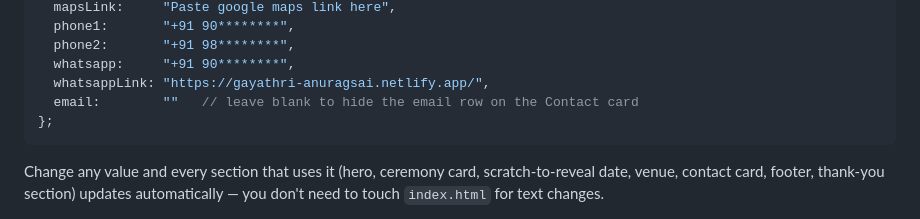
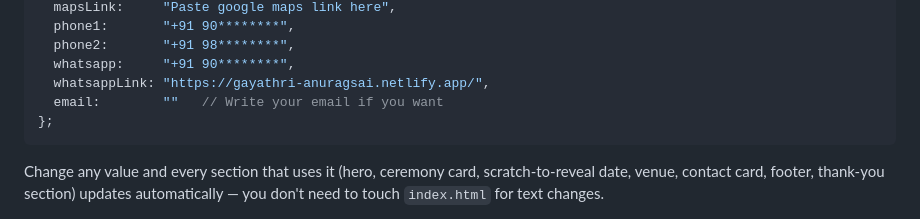
Before and after one commit to chandrakiranmalkapuram/Wedding-invitation-in-2-min, a Markdown page: README.md, the part around the change. GitHub-like rendering.

Commit message:
Clarify email field instructions in README
Updated README to clarify email field usage.

````diff
--- a/README.md
+++ b/README.md
@@ -47,7 +47,7 @@ const WEDDING = {
   phone2:       "+91 98********",
   whatsapp:     "+91 90********",
   whatsappLink: "https://gayathri-anuragsai.netlify.app/",
-  email:        ""   // leave blank to hide the email row on the Contact card
+  email:        ""   // Write your email if you want
 };
 ```
 
````
